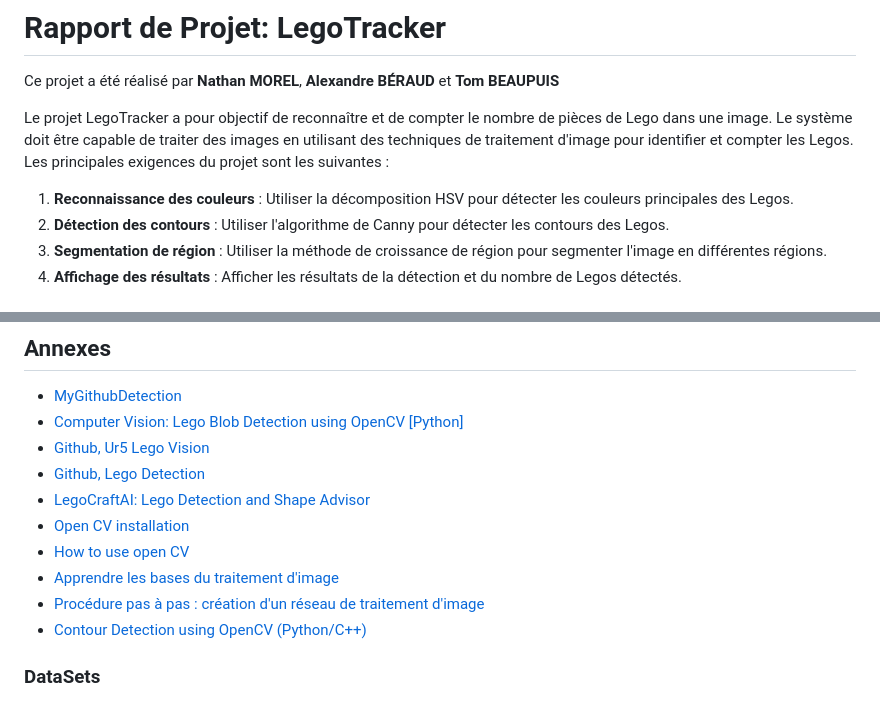
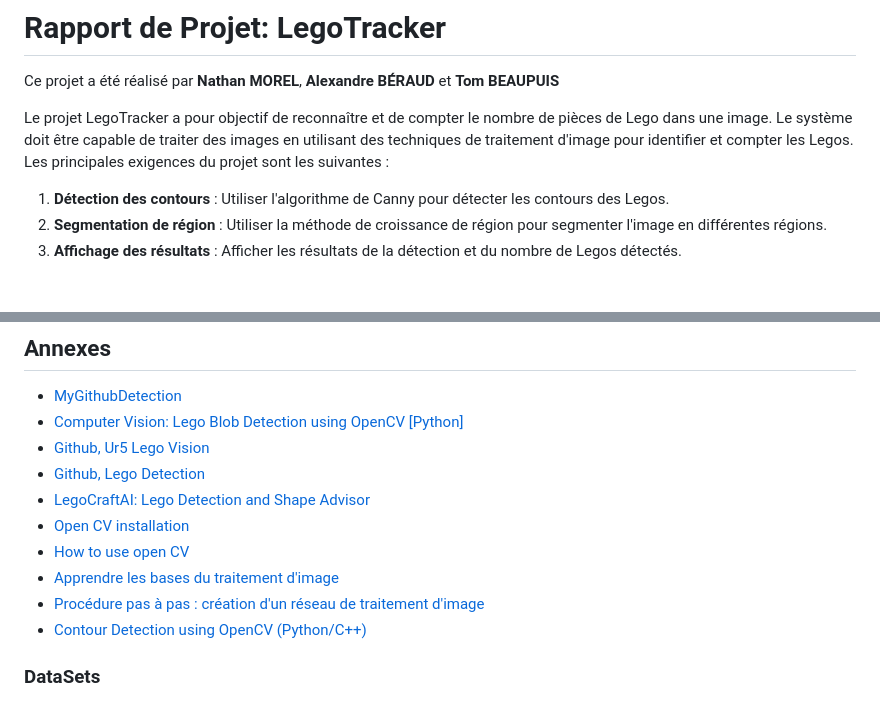
Before and after one commit to Nath9666/visionArti, a Markdown page: Rapport.md, 2 parts joined by grey strips. GitHub-like rendering.

Commit message:
pan et rapport

```diff
--- a/Rapport.md
+++ b/Rapport.md
@@ -4,8 +4,7 @@ Ce projet a été réalisé par **Nathan MOREL**, **Alexandre BÉRAUD** et **Tom
 
 Le projet LegoTracker a pour objectif de reconnaître et de compter le nombre de pièces de Lego dans une image. Le système doit être capable de traiter des images en utilisant des techniques de traitement d'image pour identifier et compter les Legos. Les principales exigences du projet sont les suivantes :
 
-1. **Reconnaissance des couleurs** : Utiliser la décomposition HSV pour détecter les couleurs principales des Legos.
-2. **Détection des contours** : Utiliser l'algorithme de Canny pour détecter les contours des Legos.
+1. **Détection des contours** : Utiliser l'algorithme de Canny pour détecter les contours des Legos.
 3. **Segmentation de région** : Utiliser la méthode de croissance de région pour segmenter l'image en différentes régions.
 4. **Affichage des résultats** : Afficher les résultats de la détection et du nombre de Legos détectés.
 
@@ -406,8 +405,8 @@ Le projet LegoTracker a atteint ses objectifs en fournissant un système capable
 - [LegoCraftAI: Lego Detection and Shape Advisor](https://github.com/majid-200/LegoCraft-AI)
 - [Open CV installation](https://youtu.be/EqoH3gspQGg)
 - [How to use open CV](https://youtu.be/HQJlsmIUXOQ)
-- [Apprendre les bases du traitement d'image](https://patrick-bonnin.developpez.com/cours/vision/apprendre-bases-traitement-image/partie-1-introduction/)
-- [Procédure pas à pas : création d'un réseau de traitement d'image](https://learn.microsoft.com/fr-fr/cpp/parallel/concrt/walkthrough-creating-an-image-processing-network?view=msvc-170)
+- [Apprendre les bases du traitement d&#39;image](https://patrick-bonnin.developpez.com/cours/vision/apprendre-bases-traitement-image/partie-1-introduction/)
+- [Procédure pas à pas : création d&#39;un réseau de traitement d&#39;image](https://learn.microsoft.com/fr-fr/cpp/parallel/concrt/walkthrough-creating-an-image-processing-network?view=msvc-170)
 - [Contour Detection using OpenCV (Python/C++)](https://learnopencv.com/contour-detection-using-opencv-python-c/)
 
 ### DataSets
```
Also changed, not shown: plan_ppt.md (+1 -1 lines).
